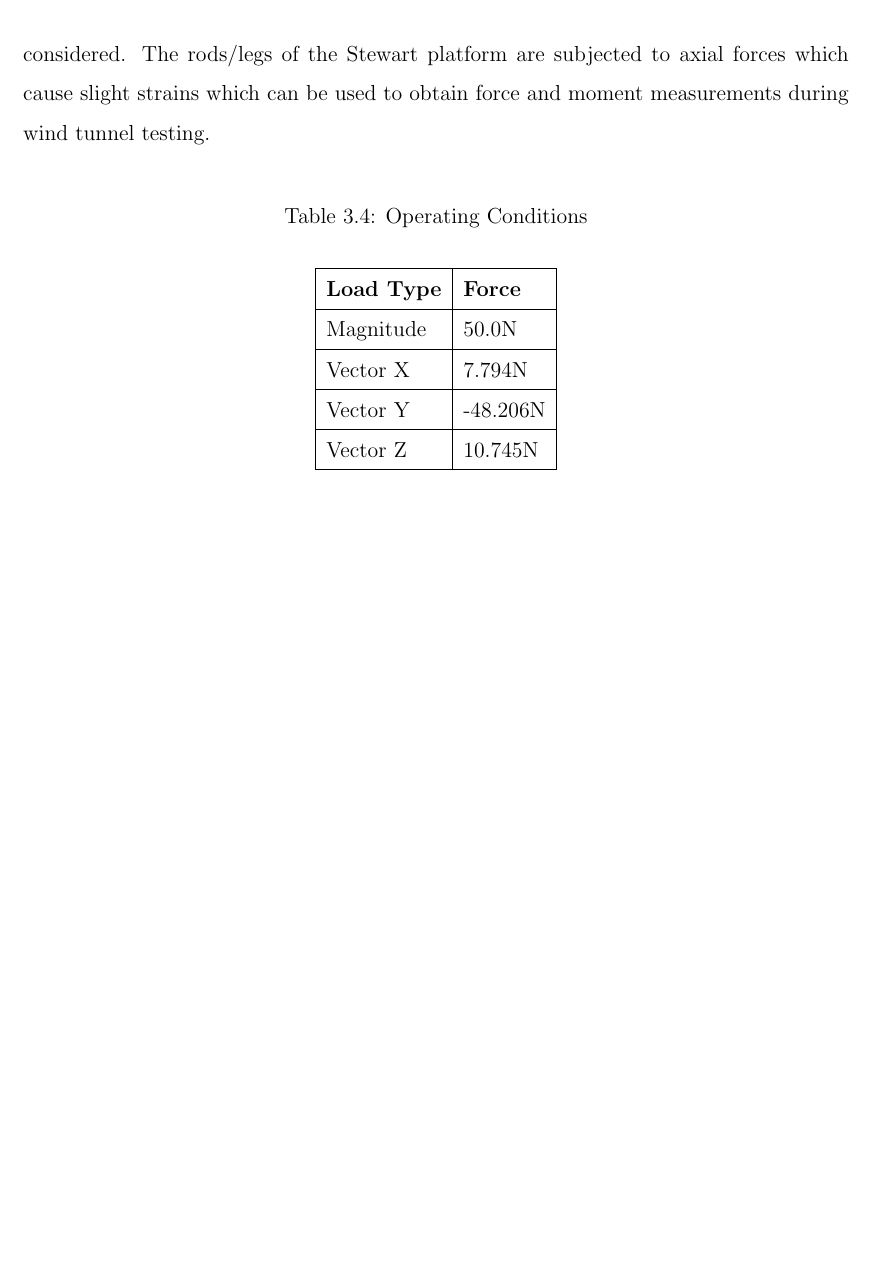
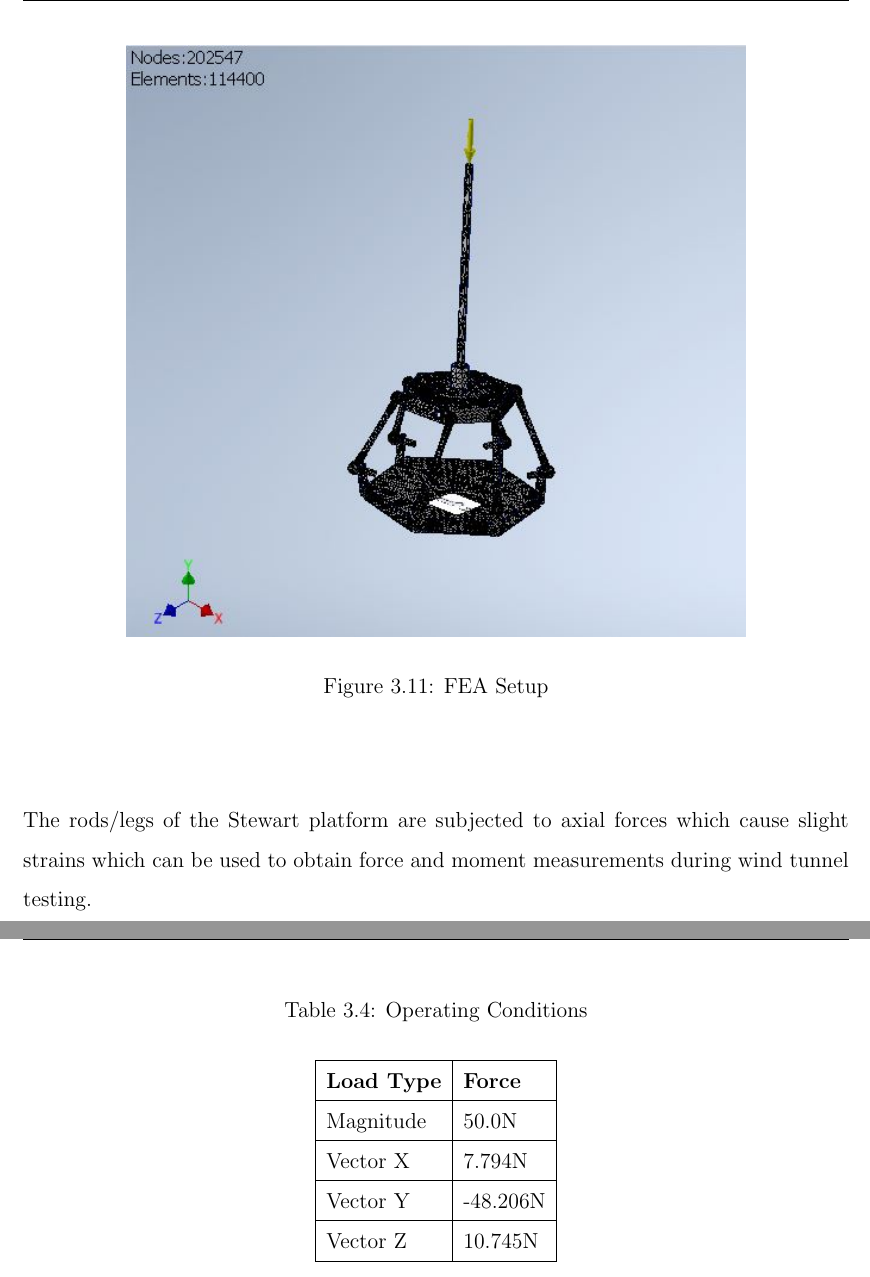
Before and after one commit to SammyOina/stewart-platform, a LaTeX thesis (interim-report/Main_file.tex, which reads interim-report/Files/Chapter3.tex): part of page 48 of 93 before the commit and two parts of pages 48 and 49 of 94 after it, the two joined at a grey line, cut at the place of the change, the shorter picture padded with empty space. Compiled offline with pdfLaTeX.

Commit message:
FEA image

```diff
--- a/interim-report/Files/Chapter3.tex
+++ b/interim-report/Files/Chapter3.tex
@@ -410,14 +410,15 @@ The Spherical joint was done on Autodesk Inventor and included in the Stewart Pl
 \end{center}
 \subsection{Finite Element Analysis}
 A Finite Element Analysis was done on the Stewart platform design to determine its performance under given loads. The platform is going to be subjected to a force during wind tunnel testing. A maximum load of 50N is selected for the Finite Element Analysis. This could be more or less since models vary in size. The z-component of the force is considered.
-%\begin{center}
-	%\begin{figure}[!htb]
-	%\centering
-	%\includegraphics[width=0.75\linewidth]{Figures/Von}
-	%\caption[Von Mise's Stress]{Von Mise's Stress}
-	%\end{figure}
-%\end{center}
+\begin{center}
+	\begin{figure}[!htb]
+	\centering
+	\includegraphics[width=0.75\linewidth]{Figures/FEA}
+	\caption[FEA Setup]{FEA Setup}
+	\end{figure}
+\end{center}
 The rods/legs of the Stewart platform are subjected to axial forces which cause slight strains which can be used to obtain force and moment measurements during wind tunnel testing.
+\clearpage
 \begin{center}
 \begin{table}[H]
 \caption{Operating Conditions}
```
